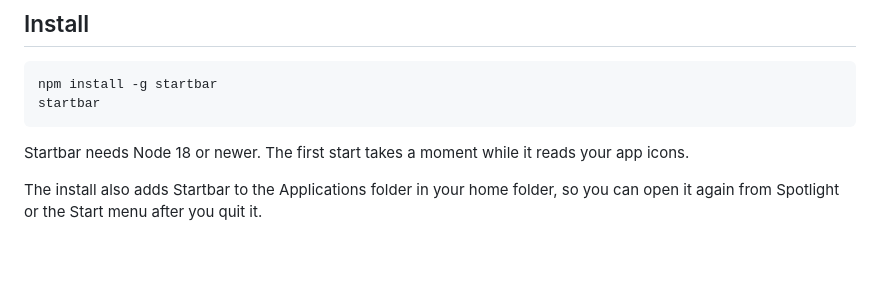
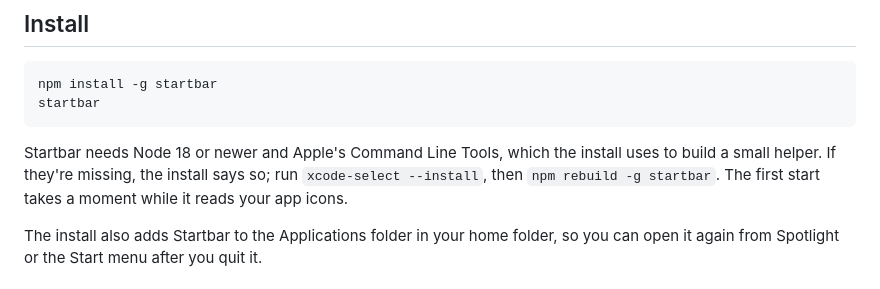
Before and after one commit to pratherbytecraft/startbar, a Markdown page: README.md, the part around the change. Rendered like a GitHub page; blank space fills up the shorter version.

Commit message:
Say in the README that the install needs the Command Line Tools
The install builds a small helper with swiftc, so the README says how
to get the tools and finish the install if they're missing.

````diff
--- a/README.md
+++ b/README.md
@@ -9,7 +9,7 @@ npm install -g startbar
 startbar
 ```
 
-Startbar needs Node 18 or newer. The first start takes a moment while it reads your app icons.
+Startbar needs Node 18 or newer and Apple's Command Line Tools, which the install uses to build a small helper. If they're missing, the install says so; run `xcode-select --install`, then `npm rebuild -g startbar`. The first start takes a moment while it reads your app icons.
 
 The install also adds Startbar to the Applications folder in your home folder, so you can open it again from Spotlight or the Start menu after you quit it.
 
````
